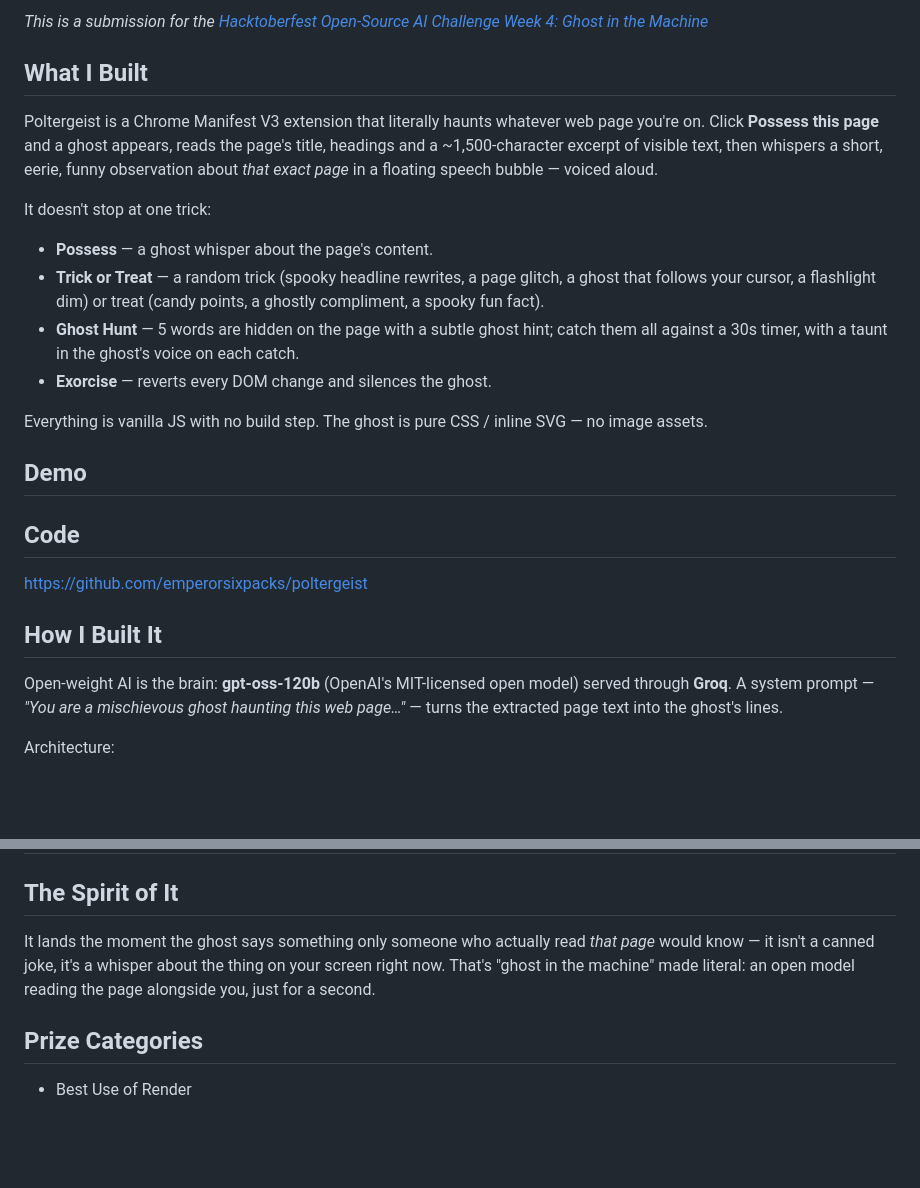
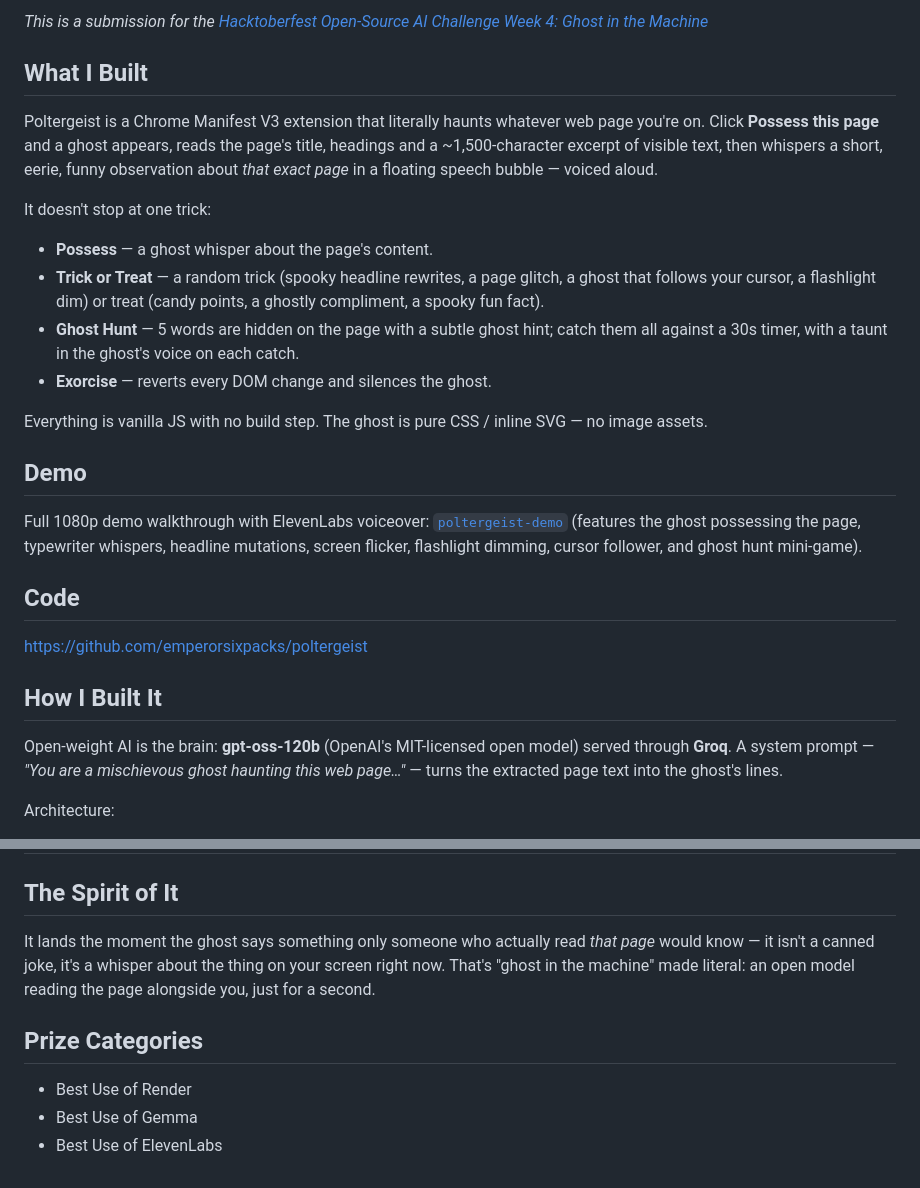
Before and after one commit to emperorsixpacks/poltergeist, a Markdown page: SUBMISSION.md, 2 parts joined by grey strips. Drawn GitHub-style; blank space fills up the shorter version.

Commit message:
Add Gemma + ElevenLabs prize categories

```diff
--- a/SUBMISSION.md
+++ b/SUBMISSION.md
@@ -1,8 +1,8 @@
-*This is a submission for the [Hacktoberfest Open-Source AI Challenge Week 4: Ghost in the Machine](https://dev.to/challenges/hacktoberfest-week4-2026-10-26)*
+_This is a submission for the [Hacktoberfest Open-Source AI Challenge Week 4: Ghost in the Machine](https://dev.to/challenges/hacktoberfest-week4-2026-10-26)_
 
 ## What I Built
 
-Poltergeist is a Chrome Manifest V3 extension that literally haunts whatever web page you're on. Click **Possess this page** and a ghost appears, reads the page's title, headings and a ~1,500-character excerpt of visible text, then whispers a short, eerie, funny observation about *that exact page* in a floating speech bubble — voiced aloud.
+Poltergeist is a Chrome Manifest V3 extension that literally haunts whatever web page you're on. Click **Possess this page** and a ghost appears, reads the page's title, headings and a ~1,500-character excerpt of visible text, then whispers a short, eerie, funny observation about _that exact page_ in a floating speech bubble — voiced aloud.
 
 It doesn't stop at one trick:
 
@@ -15,7 +15,7 @@ Everything is vanilla JS with no build step. The ghost is pure CSS / inline SVG
 
 ## Demo
 
-<!-- Add a deployed link or video demo here -->
+Full 1080p demo walkthrough with ElevenLabs voiceover: [`poltergeist-demo`](https://youtu.be/hetrSxxsRDk) (features the ghost possessing the page, typewriter whispers, headline mutations, screen flicker, flashlight dimming, cursor follower, and ghost hunt mini-game).
 
 ## Code
 
@@ -23,7 +23,7 @@ https://github.com/emperorsixpacks/poltergeist
 
 ## How I Built It
 
-Open-weight AI is the brain: **gpt-oss-120b** (OpenAI's MIT-licensed open model) served through **Groq**. A system prompt — *"You are a mischievous ghost haunting this web page…"* — turns the extracted page text into the ghost's lines.
+Open-weight AI is the brain: **gpt-oss-120b** (OpenAI's MIT-licensed open model) served through **Groq**. A system prompt — _"You are a mischievous ghost haunting this web page…"_ — turns the extracted page text into the ghost's lines.
 
 Architecture:
 
@@ -43,8 +43,10 @@ Because the "personality" of this thing — the ghost — is just a model plus a
 
 ## The Spirit of It
 
-It lands the moment the ghost says something only someone who actually read *that page* would know — it isn't a canned joke, it's a whisper about the thing on your screen right now. That's "ghost in the machine" made literal: an open model reading the page alongside you, just for a second.
+It lands the moment the ghost says something only someone who actually read _that page_ would know — it isn't a canned joke, it's a whisper about the thing on your screen right now. That's "ghost in the machine" made literal: an open model reading the page alongside you, just for a second.
 
 ## Prize Categories
 
 - Best Use of Render
+- Best Use of Gemma
+- Best Use of ElevenLabs
```
